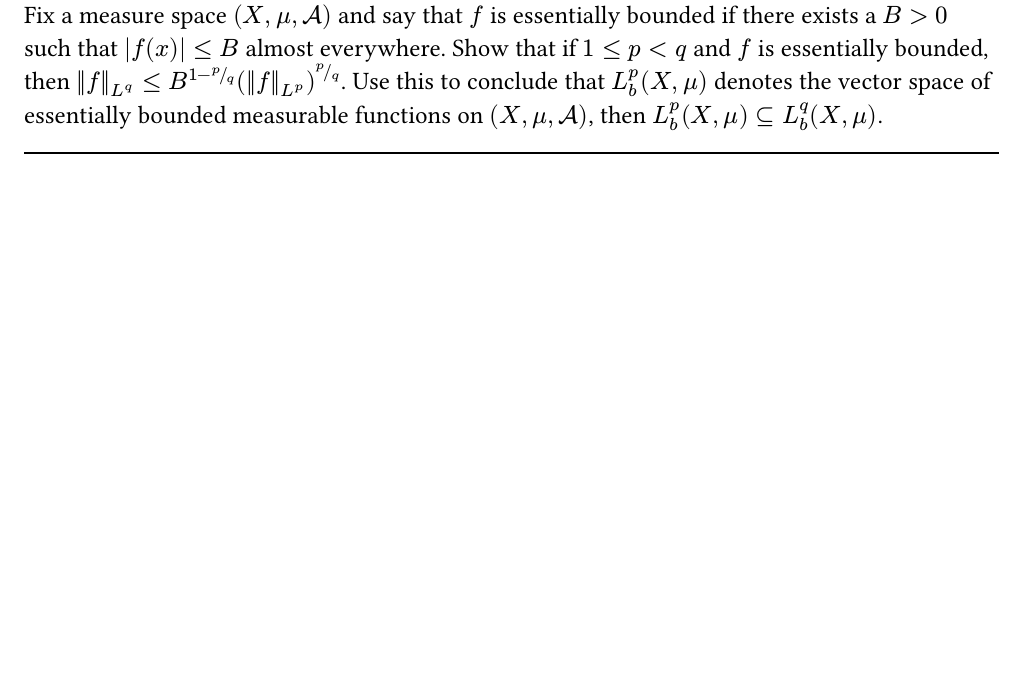
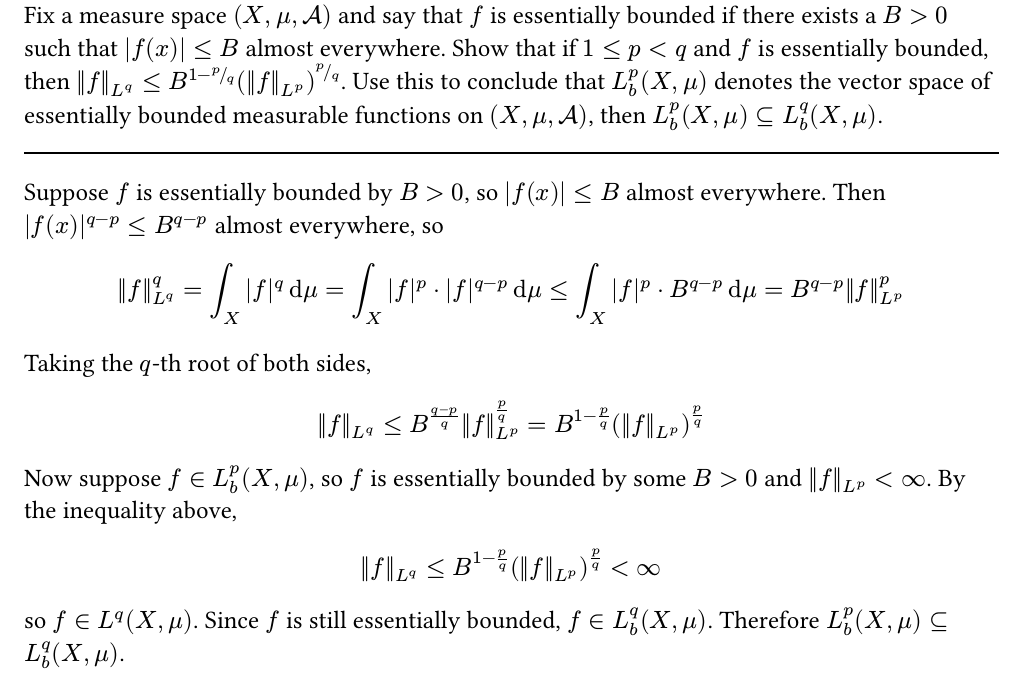
Before and after one commit to henryZheng727/math5210, a Typst document (homework09.typ): part of page 5 of 6, cut so that both start at the same text, the shorter picture padded with empty space. Compiled offline with Typst 0.15.

Commit message:
hw9: problem 4

```diff
--- a/homework09.typ
+++ b/homework09.typ
@@ -98,7 +98,20 @@ Therefore $L^q (RR, m) subset.not L^p (RR, m)$.
 == Problem 4
 Fix a measure space $(X, mu, cal(A))$ and say that $f$ is essentially bounded if there exists a $B > 0$ such that $abs(f(x)) <= B$ almost everywhere. Show that if $1 <= p < q$ and $f$ is essentially bounded, then $norm(f)_(L^q) <= B^(1 - p/q) (norm(f)_(L^p))^(p/q)$. Use this to conclude that $L_b^p (X, mu)$ denotes the vector space of essentially bounded measurable functions on $(X, mu, cal(A))$, then $L_b^p (X, mu) subset.eq L_b^q (X, mu)$.
 #line(length: 100%)
-// todo
+Suppose $f$ is essentially bounded by $B > 0$, so $abs(f(x)) <= B$ almost everywhere. Then $abs(f(x))^(q - p) <= B^(q - p)$ almost everywhere, so
+$
+  norm(f)_(L^q)^q = integral_X abs(f)^q dif mu = integral_X abs(f)^p dot abs(f)^(q - p) dif mu <= integral_X abs(f)^p dot B^(q - p) dif mu = B^(q - p) norm(f)_(L^p)^p
+$
+Taking the $q$-th root of both sides,
+$
+  norm(f)_(L^q) <= B^((q - p) / q) norm(f)_(L^p)^(p / q) = B^(1 - p/q) (norm(f)_(L^p))^(p/q)
+$
+
+Now suppose $f in L_b^p (X, mu)$, so $f$ is essentially bounded by some $B > 0$ and $norm(f)_(L^p) < infinity$. By the inequality above,
+$
+  norm(f)_(L^q) <= B^(1 - p/q) (norm(f)_(L^p))^(p/q) < infinity
+$
+so $f in L^q (X, mu)$. Since $f$ is still essentially bounded, $f in L_b^q (X, mu)$. Therefore $L_b^p (X, mu) subset.eq L_b^q (X, mu)$.
 #pagebreak()
 
 == Problem 5
```
